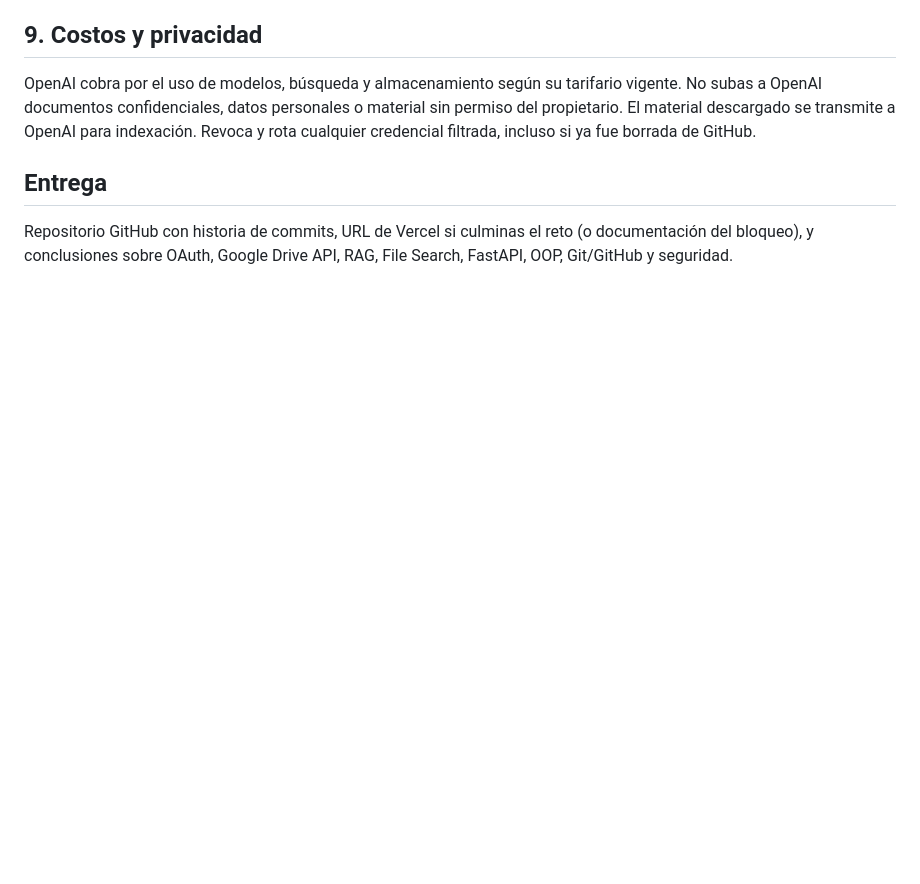
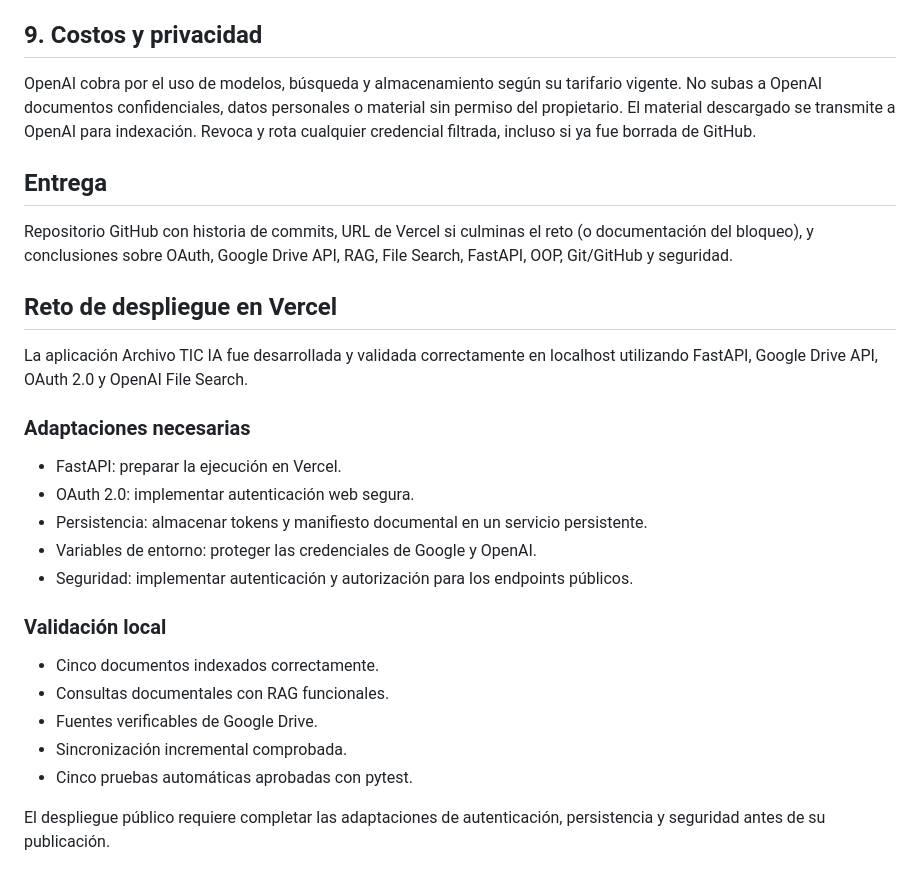
Before and after one commit to Denisecl1/agente-documental-tic, a Markdown page: README.md, the part around the change. Drawn GitHub-style; blank space fills up the shorter version.

Commit message:
docs: documentar reto de despliegue en Vercel

```diff
--- a/README.md
+++ b/README.md
@@ -101,3 +101,33 @@ OpenAI cobra por el uso de modelos, búsqueda y almacenamiento según su tarifar
 ## Entrega
 
 Repositorio GitHub con historia de commits, URL de Vercel si culminas el reto (o documentación del bloqueo), y conclusiones sobre OAuth, Google Drive API, RAG, File Search, FastAPI, OOP, Git/GitHub y seguridad.
+
+## Reto de despliegue en Vercel
+
+La aplicación Archivo TIC IA fue desarrollada y
+validada correctamente en localhost utilizando
+FastAPI, Google Drive API, OAuth 2.0 y OpenAI
+File Search.
+
+### Adaptaciones necesarias
+
+- FastAPI: preparar la ejecución en Vercel.
+- OAuth 2.0: implementar autenticación web segura.
+- Persistencia: almacenar tokens y manifiesto
+  documental en un servicio persistente.
+- Variables de entorno: proteger las credenciales
+  de Google y OpenAI.
+- Seguridad: implementar autenticación y
+  autorización para los endpoints públicos.
+
+### Validación local
+
+- Cinco documentos indexados correctamente.
+- Consultas documentales con RAG funcionales.
+- Fuentes verificables de Google Drive.
+- Sincronización incremental comprobada.
+- Cinco pruebas automáticas aprobadas con pytest.
+
+El despliegue público requiere completar las
+adaptaciones de autenticación, persistencia y
+seguridad antes de su publicación.
```
